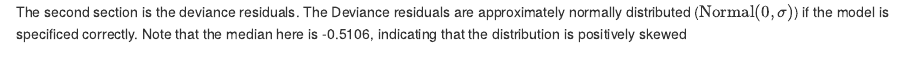
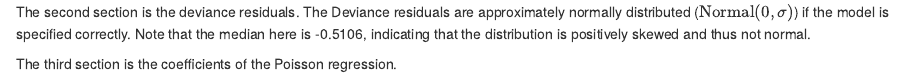
Before and after one commit to pjyken/statistical_modelling, an R Markdown document (ucla_poisson_regression.Rmd): the page in a window 1100 px wide, from 1240 px down. Rendered offline with R 4.5, knitr and Pandoc, with nearby package versions; drawn as R Markdown's standard HTML page in place of the format the file asks for; some code elsewhere in the file could not run offline.

Commit message:
Updated interpretation.

```diff
--- a/ucla_poisson_regression.Rmd
+++ b/ucla_poisson_regression.Rmd
@@ -56,4 +56,6 @@ summary(m1)
 
 The first section is the echo of the model call, to remind you what was inputted.
 
-The second section is the deviance residuals. The Deviance residuals are approximately normally distributed ($\text{Normal}(0,\sigma)$) if the model is specificed correctly. Note that the median here is -0.5106, indicating that the distribution is positively skewed
+The second section is the deviance residuals. The Deviance residuals are approximately normally distributed ($\text{Normal}(0,\sigma)$) if the model is specified correctly. Note that the median here is -0.5106, indicating that the distribution is positively skewed and thus not normal.
+
+The third section is the coefficients of the Poisson regression.
```
